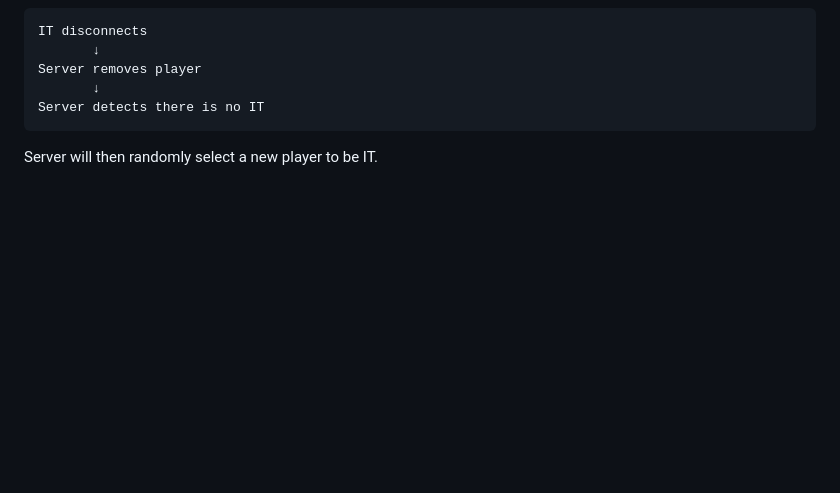
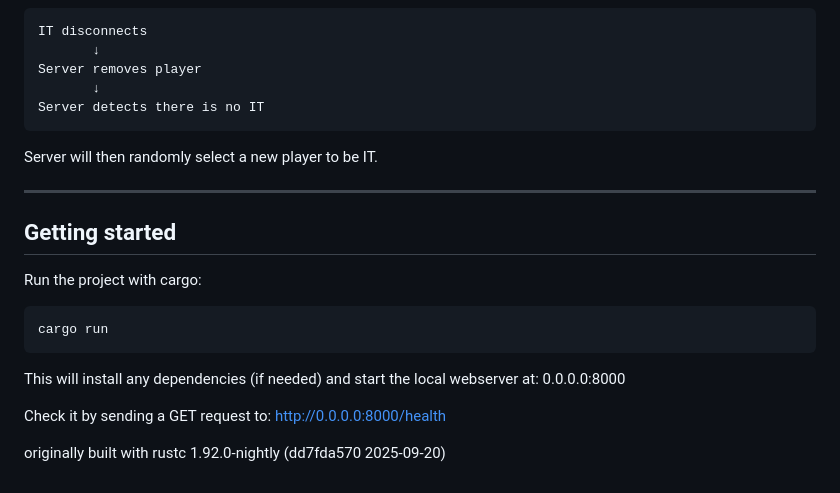
Before and after one commit to JimLynchCodes/james-world, a Markdown page: backend/README.md, the part around the change. Drawn GitHub-style; blank space fills up the shorter version.

````diff
--- a/backend/README.md
+++ b/backend/README.md
@@ -706,3 +706,19 @@ Server detects there is no IT
 ```
 
 Server will then randomly select a new player to be IT.
+
+---
+
+## Getting started
+
+Run the project with cargo:
+```
+cargo run
+```
+
+This will install any dependencies (if needed) and start the local webserver at: 0.0.0.0:8000
+
+Check it by sending a GET request to: http://0.0.0.0:8000/health
+
+
+originally built with rustc 1.92.0-nightly (dd7fda570 2025-09-20)
````
